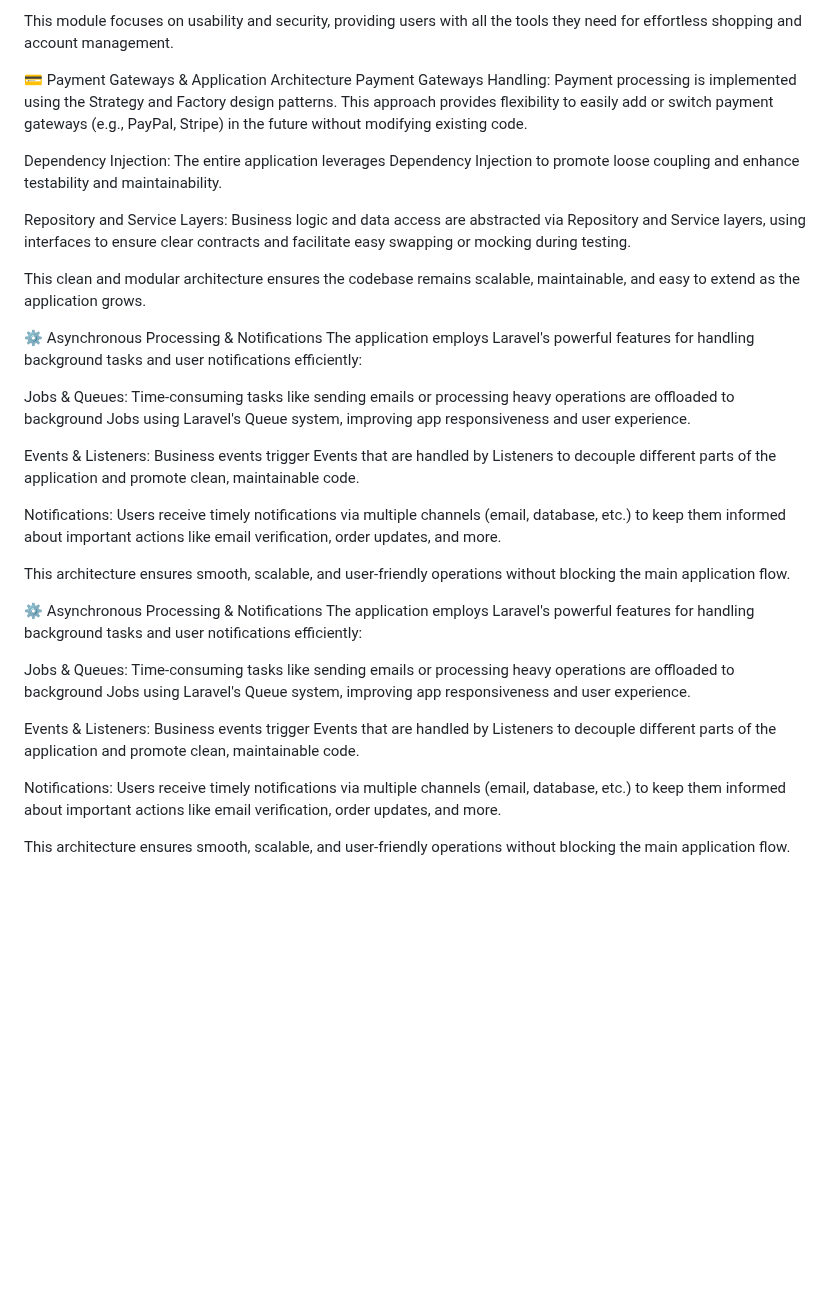
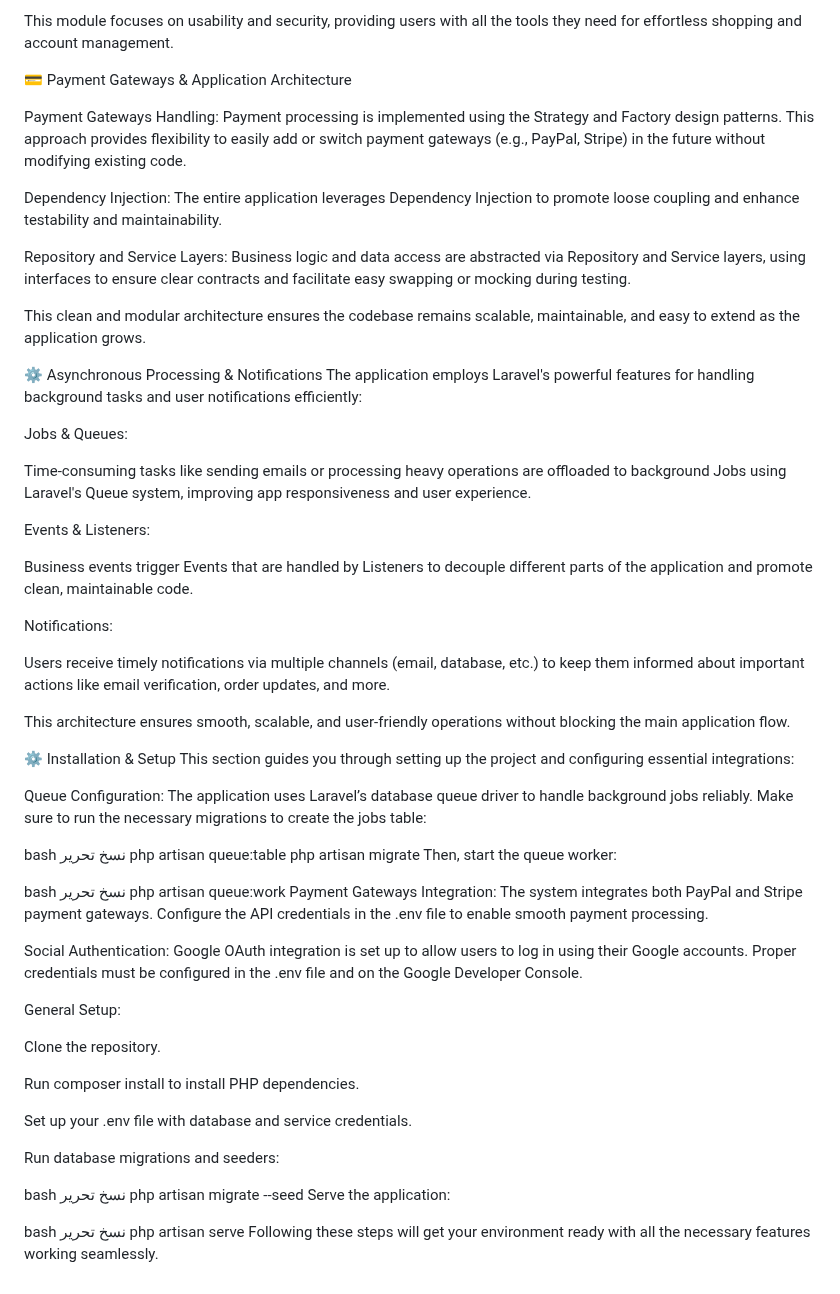
Before and after one commit to IbrahimAhmedKhashaba/trendco-task, a Markdown page: README.md, the part around one of its changes. Drawn GitHub-style; blank space fills up the shorter version.

```diff
--- a/README.md
+++ b/README.md
@@ -50,6 +52,7 @@ This module focuses on usability and security, providing users with all the tool
 
 
 💳 Payment Gateways & Application Architecture
+
 Payment Gateways Handling:
 Payment processing is implemented using the Strategy and Factory design patterns. This approach provides flexibility to easily add or switch payment gateways (e.g., PayPal, Stripe) in the future without modifying existing code.
 
@@ -65,26 +68,60 @@ This clean and modular architecture ensures the codebase remains scalable, maint
 The application employs Laravel's powerful features for handling background tasks and user notifications efficiently:
 
 Jobs & Queues:
+
 Time-consuming tasks like sending emails or processing heavy operations are offloaded to background Jobs using Laravel's Queue system, improving app responsiveness and user experience.
 
 Events & Listeners:
+
 Business events trigger Events that are handled by Listeners to decouple different parts of the application and promote clean, maintainable code.
 
 Notifications:
+
 Users receive timely notifications via multiple channels (email, database, etc.) to keep them informed about important actions like email verification, order updates, and more.
 
 This architecture ensures smooth, scalable, and user-friendly operations without blocking the main application flow.
 
-⚙️ Asynchronous Processing & Notifications
-The application employs Laravel's powerful features for handling background tasks and user notifications efficiently:
+⚙️ Installation & Setup
+This section guides you through setting up the project and configuring essential integrations:
 
-Jobs & Queues:
-Time-consuming tasks like sending emails or processing heavy operations are offloaded to background Jobs using Laravel's Queue system, improving app responsiveness and user experience.
+Queue Configuration:
+The application uses Laravel’s database queue driver to handle background jobs reliably. Make sure to run the necessary migrations to create the jobs table:
 
-Events & Listeners:
-Business events trigger Events that are handled by Listeners to decouple different parts of the application and promote clean, maintainable code.
+bash
+نسخ
+تحرير
+php artisan queue:table
+php artisan migrate
+Then, start the queue worker:
 
-Notifications:
-Users receive timely notifications via multiple channels (email, database, etc.) to keep them informed about important actions like email verification, order updates, and more.
+bash
+نسخ
+تحرير
+php artisan queue:work
+Payment Gateways Integration:
+The system integrates both PayPal and Stripe payment gateways. Configure the API credentials in the .env file to enable smooth payment processing.
 
-This architecture ensures smooth, scalable, and user-friendly operations without blocking the main application flow.
+Social Authentication:
+Google OAuth integration is set up to allow users to log in using their Google accounts. Proper credentials must be configured in the .env file and on the Google Developer Console.
+
+General Setup:
+
+Clone the repository.
+
+Run composer install to install PHP dependencies.
+
+Set up your .env file with database and service credentials.
+
+Run database migrations and seeders:
+
+bash
+نسخ
+تحرير
+php artisan migrate --seed
+Serve the application:
+
+bash
+نسخ
+تحرير
+php artisan serve
+Following these steps will get your environment ready with all the necessary features working seamlessly.
```
Also changed, not shown: other parts of README.md (+2 -0 lines).
